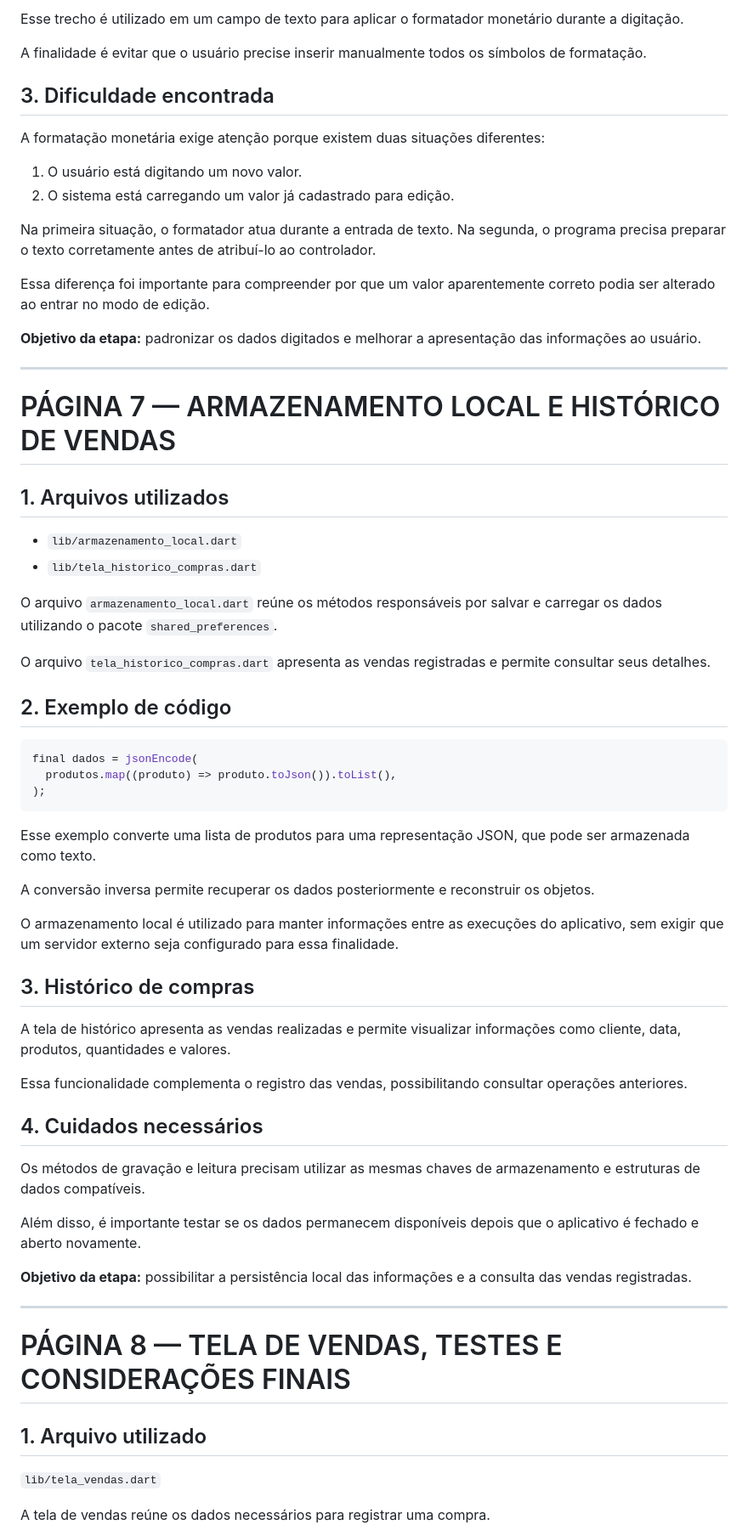
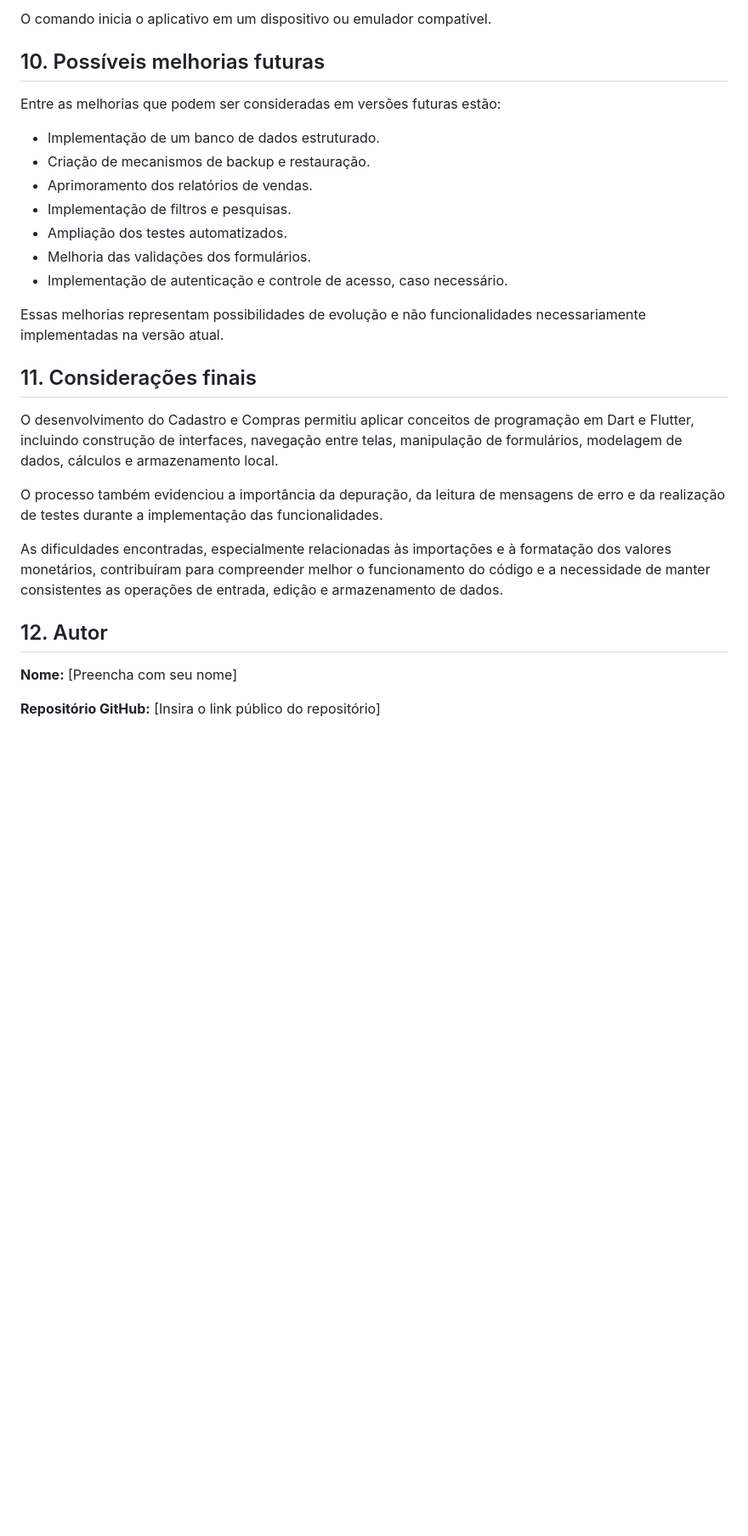
Before and after one commit to FernandoJose19/Agenda, a Markdown page: README.md, the part around one of its changes. Shown at 85% size. Rendered like a GitHub page; blank space fills up the shorter version.

````diff
--- a/README.md
+++ b/README.md
@@ -284,70 +228,32 @@ inputFormatters: [
 ```
 
-Esse trecho é utilizado em um campo de texto para aplicar o formatador monetário durante a digitação.
+O comando inicia o aplicativo em um dispositivo ou emulador compatível.
 
-A finalidade é evitar que o usuário precise inserir manualmente todos os símbolos de formatação.
+## 10. Possíveis melhorias futuras
 
-## 3. Dificuldade encontrada
+Entre as melhorias que podem ser consideradas em versões futuras estão:
 
-A formatação monetária exige atenção porque existem duas situações diferentes:
+- Implementação de um banco de dados estruturado.
+- Criação de mecanismos de backup e restauração.
+- Aprimoramento dos relatórios de vendas.
+- Implementação de filtros e pesquisas.
+- Ampliação dos testes automatizados.
+- Melhoria das validações dos formulários.
+- Implementação de autenticação e controle de acesso, caso necessário.
 
-1. O usuário está digitando um novo valor.
-2. O sistema está carregando um valor já cadastrado para edição.
+Essas melhorias representam possibilidades de evolução e não funcionalidades necessariamente implementadas na versão atual.
 
-Na primeira situação, o formatador atua durante a entrada de texto. Na segunda, o programa precisa preparar o texto corretamente antes de atribuí-lo ao controlador.
+## 11. Considerações finais
 
-Essa diferença foi importante para compreender por que um valor aparentemente correto podia ser alterado ao entrar no modo de edição.
+O desenvolvimento do Cadastro e Compras permitiu aplicar conceitos de programação em Dart e Flutter, incluindo construção de interfaces, navegação entre telas, manipulação de formulários, modelagem de dados, cálculos e armazenamento local.
 
-**Objetivo da etapa:** padronizar os dados digitados e melhorar a apresentação das informações ao usuário.
+O processo também evidenciou a importância da depuração, da leitura de mensagens de erro e da realização de testes durante a implementação das funcionalidades.
 
----
+As dificuldades encontradas, especialmente relacionadas às importações e à formatação dos valores monetários, contribuíram para compreender melhor o funcionamento do código e a necessidade de manter consistentes as operações de entrada, edição e armazenamento de dados.
 
-# PÁGINA 7 — ARMAZENAMENTO LOCAL E HISTÓRICO DE VENDAS
+## 12. Autor
 
-## 1. Arquivos utilizados
+**Nome:** [Preencha com seu nome]
 
-- `lib/armazenamento_local.dart`
-- `lib/tela_historico_compras.dart`
+**Repositório GitHub:** [Insira o link público do repositório]
 
-O arquivo `armazenamento_local.dart` reúne os métodos responsáveis por salvar e carregar os dados utilizando o pacote `shared_preferences`.
-
-O arquivo `tela_historico_compras.dart` apresenta as vendas registradas e permite consultar seus detalhes.
-
-## 2. Exemplo de código
-
-```dart
-final dados = jsonEncode(
-  produtos.map((produto) => produto.toJson()).toList(),
-);
-```
-
-Esse exemplo converte uma lista de produtos para uma representação JSON, que pode ser armazenada como texto.
-
-A conversão inversa permite recuperar os dados posteriormente e reconstruir os objetos.
-
-O armazenamento local é utilizado para manter informações entre as execuções do aplicativo, sem exigir que um servidor externo seja configurado para essa finalidade.
-
-## 3. Histórico de compras
-
-A tela de histórico apresenta as vendas realizadas e permite visualizar informações como cliente, data, produtos, quantidades e valores.
-
-Essa funcionalidade complementa o registro das vendas, possibilitando consultar operações anteriores.
-
-## 4. Cuidados necessários
-
-Os métodos de gravação e leitura precisam utilizar as mesmas chaves de armazenamento e estruturas de dados compatíveis.
-
-Além disso, é importante testar se os dados permanecem disponíveis depois que o aplicativo é fechado e aberto novamente.
-
-**Objetivo da etapa:** possibilitar a persistência local das informações e a consulta das vendas registradas.
-
----
-
-# PÁGINA 8 — TELA DE VENDAS, TESTES E CONSIDERAÇÕES FINAIS
-
-## 1. Arquivo utilizado
-
-`lib/tela_vendas.dart`
-
-A tela de vendas reúne os dados necessários para registrar uma compra.
-
````
Also changed, not shown: other parts of README.md (+158 -256 lines).
